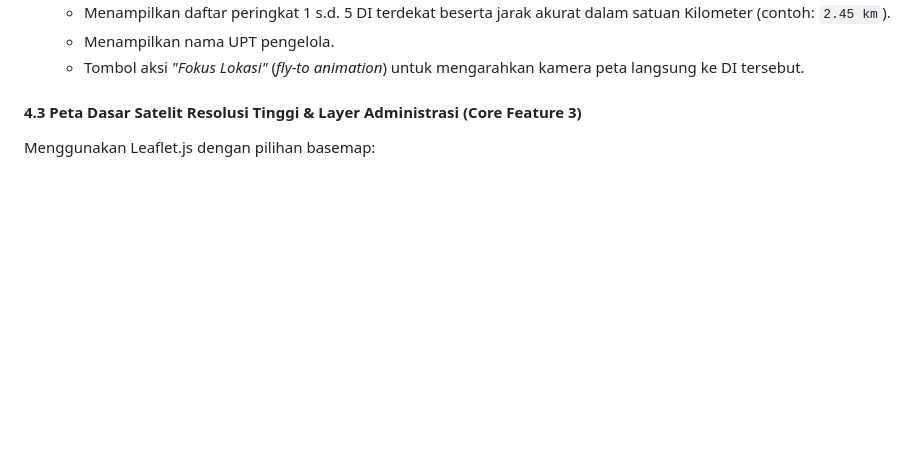
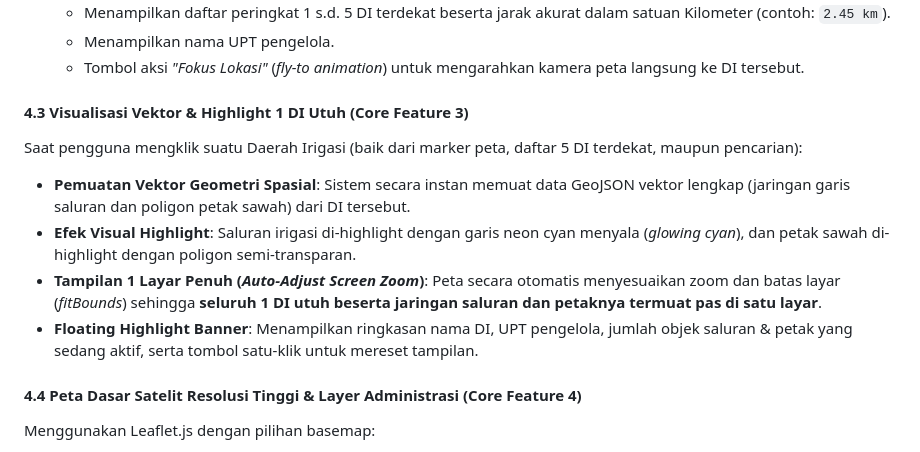
Before and after one commit to I-Shen/Sebaran-DI-Kewenangan-Provinsi-Jawa-Timur, a Markdown page: PRD.md, the part around the change. Drawn GitHub-style; blank space fills up the shorter version.

Commit message:
Docs: Update PRD with 1 DI Utuh highlight specifications

```diff
--- a/PRD.md
+++ b/PRD.md
@@ -62,7 +62,14 @@ Saat pengguna menentukan titik lokasi (melalui klik peta, input koordinat, atau
   - Menampilkan nama UPT pengelola.
   - Tombol aksi *"Fokus Lokasi"* (*fly-to animation*) untuk mengarahkan kamera peta langsung ke DI tersebut.
 
-#### 4.3 Peta Dasar Satelit Resolusi Tinggi & Layer Administrasi (Core Feature 3)
+#### 4.3 Visualisasi Vektor & Highlight 1 DI Utuh (Core Feature 3)
+Saat pengguna mengklik suatu Daerah Irigasi (baik dari marker peta, daftar 5 DI terdekat, maupun pencarian):
+- **Pemuatan Vektor Geometri Spasial**: Sistem secara instan memuat data GeoJSON vektor lengkap (jaringan garis saluran dan poligon petak sawah) dari DI tersebut.
+- **Efek Visual Highlight**: Saluran irigasi di-highlight dengan garis neon cyan menyala (*glowing cyan*), dan petak sawah di-highlight dengan poligon semi-transparan.
+- **Tampilan 1 Layar Penuh (*Auto-Adjust Screen Zoom*)**: Peta secara otomatis menyesuaikan zoom dan batas layar (*fitBounds*) sehingga **seluruh 1 DI utuh beserta jaringan saluran dan petaknya termuat pas di satu layar**.
+- **Floating Highlight Banner**: Menampilkan ringkasan nama DI, UPT pengelola, jumlah objek saluran & petak yang sedang aktif, serta tombol satu-klik untuk mereset tampilan.
+
+#### 4.4 Peta Dasar Satelit Resolusi Tinggi & Layer Administrasi (Core Feature 4)
 Menggunakan Leaflet.js dengan pilihan basemap:
 1. **Google Satellite Hybrid**: Citra satelit Google Maps dilengkapi jalan raya, nama kota/kecamatan, dan toponimi.
 2. **Esri World Imagery + Clarity**: Citra satelit resolusi tinggi dengan detail geomorfologi dan saluran air.
```
